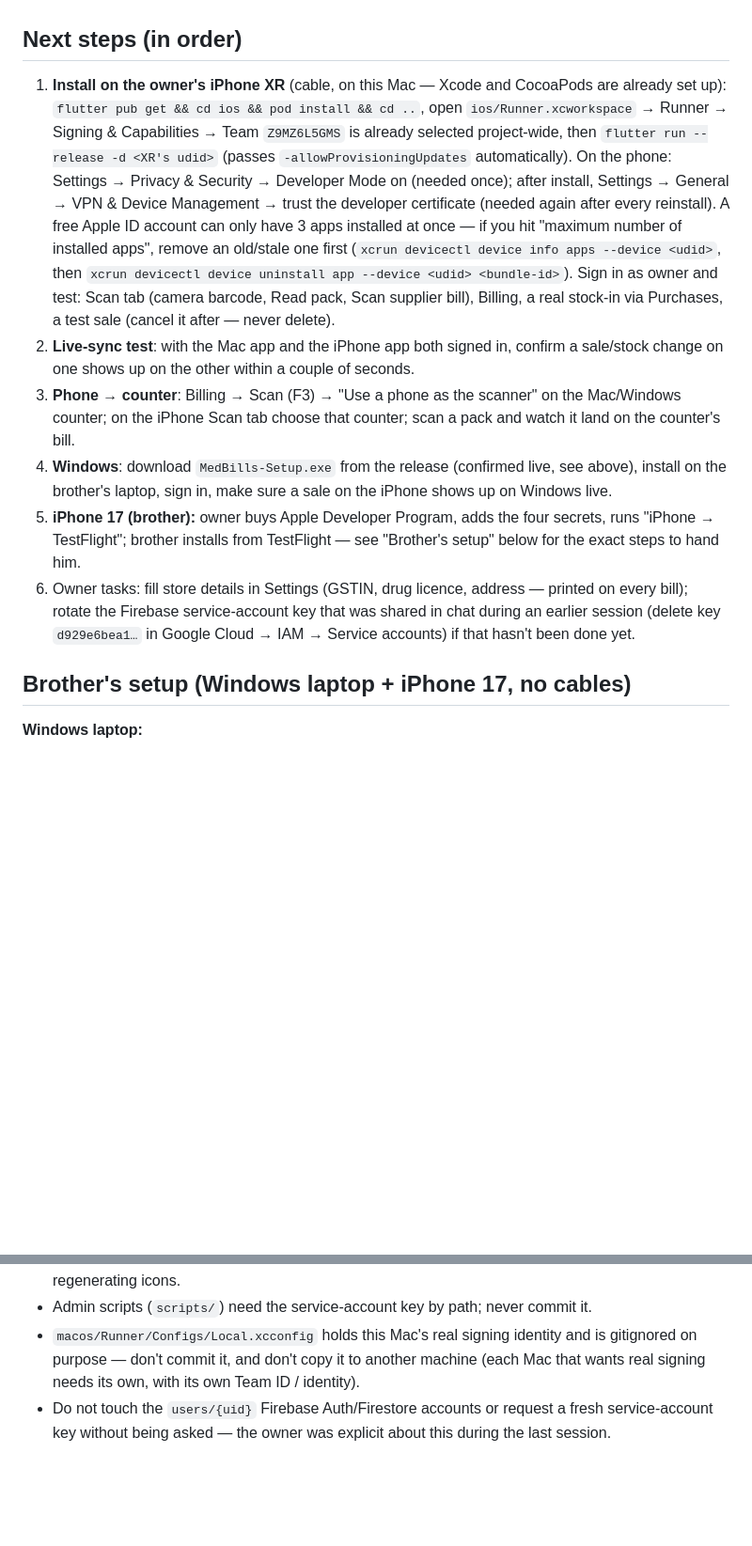
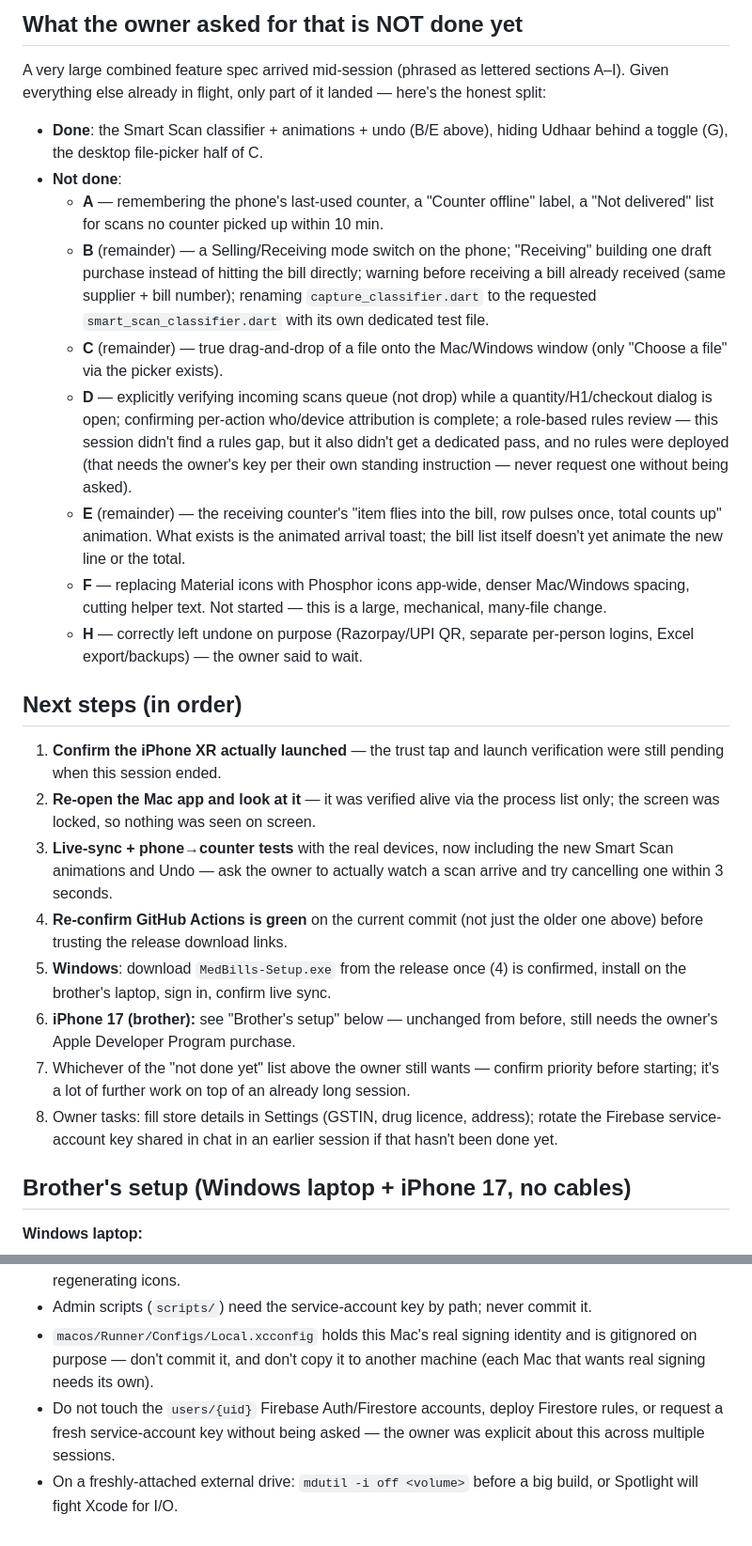
Before and after one commit to Framework7000/Medbills, a Markdown page: HANDOFF.md, 2 parts joined by grey strips. Shown at 94% size. Rendered like a GitHub page; blank space fills up the shorter version.

```diff
--- a/HANDOFF.md
+++ b/HANDOFF.md
@@ -72,38 +134,58 @@ A pharmacy (medical store, Madhya Pradesh) billing + stock app that works
+## What the owner asked for that is NOT done yet
+
+A very large combined feature spec arrived mid-session (phrased as lettered
+sections A–I). Given everything else already in flight, only part of it
+landed — here's the honest split:
+
+- **Done**: the Smart Scan classifier + animations + undo (B/E above),
+  hiding Udhaar behind a toggle (G), the desktop file-picker half of C.
+- **Not done**:
+  - **A** — remembering the phone's last-used counter, a "Counter offline"
+    label, a "Not delivered" list for scans no counter picked up within 10 min.
+  - **B** (remainder) — a Selling/Receiving mode switch on the phone;
+    "Receiving" building one draft purchase instead of hitting the bill
+    directly; warning before receiving a bill already received (same
+    supplier + bill number); renaming `capture_classifier.dart` to the
+    requested `smart_scan_classifier.dart` with its own dedicated test file.
+  - **C** (remainder) — true drag-and-drop of a file onto the Mac/Windows
+    window (only "Choose a file" via the picker exists).
+  - **D** — explicitly verifying incoming scans queue (not drop) while a
+    quantity/H1/checkout dialog is open; confirming per-action
+    who/device attribution is complete; a role-based rules review — this
+    session didn't find a rules gap, but it also didn't get a dedicated
+    pass, and no rules were deployed (that needs the owner's key per their
+    own standing instruction — never request one without being asked).
+  - **E** (remainder) — the receiving counter's "item flies into the bill,
+    row pulses once, total counts up" animation. What exists is the
+    animated arrival toast; the bill list itself doesn't yet animate the
+    new line or the total.
+  - **F** — replacing Material icons with Phosphor icons app-wide, denser
+    Mac/Windows spacing, cutting helper text. Not started — this is a large,
+    mechanical, many-file change.
+  - **H** — correctly left undone on purpose (Razorpay/UPI QR, separate
+    per-person logins, Excel export/backups) — the owner said to wait.
 
 ## Next steps (in order)
 
-1. **Install on the owner's iPhone XR** (cable, on this Mac — Xcode and
-   CocoaPods are already set up): `flutter pub get && cd ios && pod install
-   && cd ..`, open `ios/Runner.xcworkspace` → Runner → Signing & Capabilities
-   → Team `Z9MZ6L5GMS` is already selected project-wide, then
-   `flutter run --release -d <XR's udid>` (passes
-   `-allowProvisioningUpdates` automatically). On the phone: Settings →
-   Privacy & Security → Developer Mode on (needed once); after install,
-   Settings → General → VPN & Device Management → trust the developer
-   certificate (needed again after every reinstall). A free Apple ID account
-   can only have 3 apps installed at once — if you hit "maximum number of
-   installed apps", remove an old/stale one first
-   (`xcrun devicectl device info apps --device <udid>`, then
-   `xcrun devicectl device uninstall app --device <udid> <bundle-id>`).
-   Sign in as owner and test: Scan tab (camera barcode, Read pack, Scan
-   supplier bill), Billing, a real stock-in via Purchases, a test sale
-   (cancel it after — never delete).
-2. **Live-sync test**: with the Mac app and the iPhone app both signed in,
-   confirm a sale/stock change on one shows up on the other within a couple
-   of seconds.
-3. **Phone → counter**: Billing → Scan (F3) → "Use a phone as the scanner"
-   on the Mac/Windows counter; on the iPhone Scan tab choose that counter;
-   scan a pack and watch it land on the counter's bill.
-4. **Windows**: download `MedBills-Setup.exe` from the release (confirmed
-   live, see above), install on the brother's laptop, sign in, make sure a
-   sale on the iPhone shows up on Windows live.
-5. **iPhone 17 (brother):** owner buys Apple Developer Program, adds the four
-   secrets, runs "iPhone → TestFlight"; brother installs from TestFlight —
-   see "Brother's setup" below for the exact steps to hand him.
-6. Owner tasks: fill store details in Settings (GSTIN, drug licence, address —
-   printed on every bill); rotate the Firebase service-account key that was
-   shared in chat during an earlier session (delete key `d929e6bea1…` in
-   Google Cloud → IAM → Service accounts) if that hasn't been done yet.
+1. **Confirm the iPhone XR actually launched** — the trust tap and launch
+   verification were still pending when this session ended.
+2. **Re-open the Mac app and look at it** — it was verified alive via the
+   process list only; the screen was locked, so nothing was seen on screen.
+3. **Live-sync + phone→counter tests** with the real devices, now including
+   the new Smart Scan animations and Undo — ask the owner to actually watch
+   a scan arrive and try cancelling one within 3 seconds.
+4. **Re-confirm GitHub Actions is green** on the current commit (not just
+   the older one above) before trusting the release download links.
+5. **Windows**: download `MedBills-Setup.exe` from the release once (4) is
+   confirmed, install on the brother's laptop, sign in, confirm live sync.
+6. **iPhone 17 (brother):** see "Brother's setup" below — unchanged from
+   before, still needs the owner's Apple Developer Program purchase.
+7. Whichever of the "not done yet" list above the owner still wants —
+   confirm priority before starting; it's a lot of further work on top of
+   an already long session.
+8. Owner tasks: fill store details in Settings (GSTIN, drug licence, address);
+   rotate the Firebase service-account key shared in chat in an earlier
+   session if that hasn't been done yet.
 
 ## Brother's setup (Windows laptop + iPhone 17, no cables)
 
@@ -151,8 +233,9 @@ without paying for a Developer account:
 - Admin scripts (`scripts/`) need the service-account key by path; never commit it.
 - `macos/Runner/Configs/Local.xcconfig` holds this Mac's real signing identity
   and is gitignored on purpose — don't commit it, and don't copy it to
-  another machine (each Mac that wants real signing needs its own, with its
-  own Team ID / identity).
-- Do not touch the `users/{uid}` Firebase Auth/Firestore accounts or request
-  a fresh service-account key without being asked — the owner was explicit
-  about this during the last session.
+  another machine (each Mac that wants real signing needs its own).
+- Do not touch the `users/{uid}` Firebase Auth/Firestore accounts, deploy
+  Firestore rules, or request a fresh service-account key without being
+  asked — the owner was explicit about this across multiple sessions.
+- On a freshly-attached external drive: `mdutil -i off <volume>` before a
+  big build, or Spotlight will fight Xcode for I/O.
```
Also changed, not shown: other parts of HANDOFF.md (+114 -52 lines).
